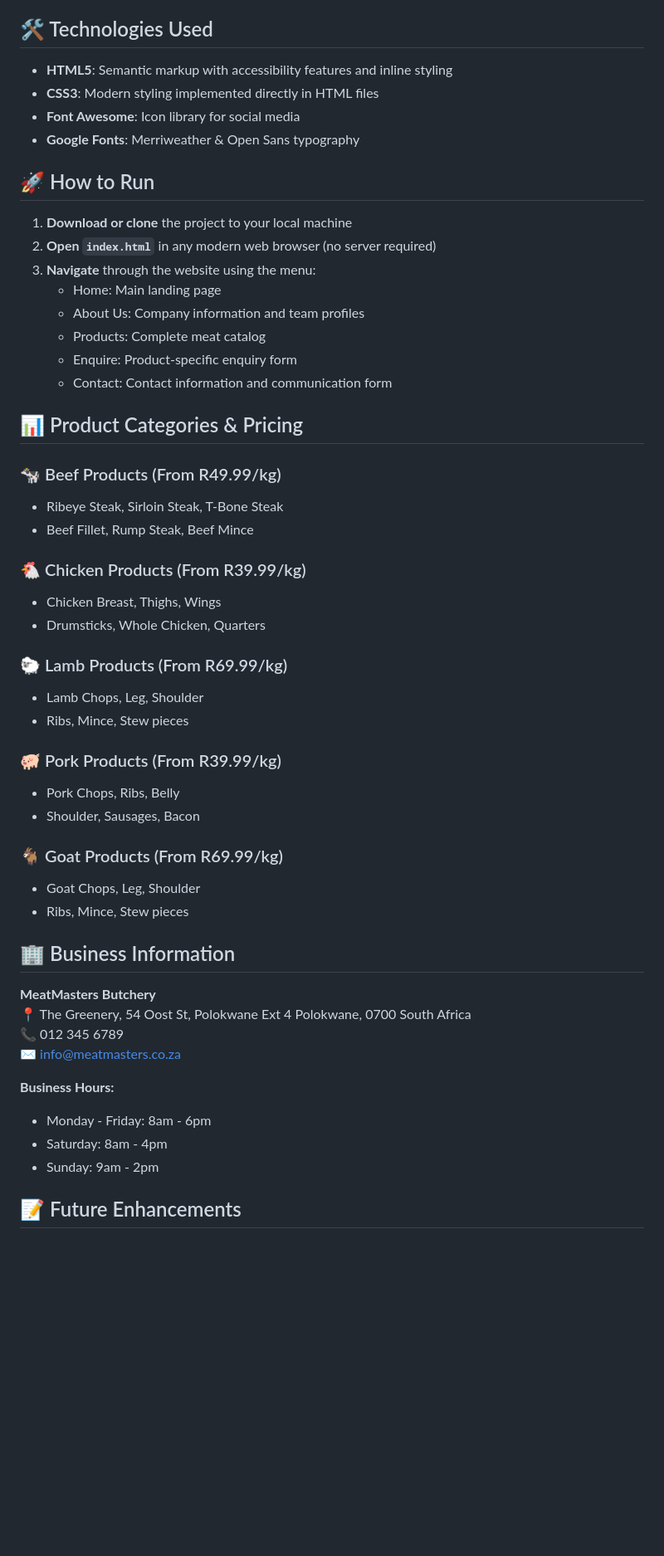
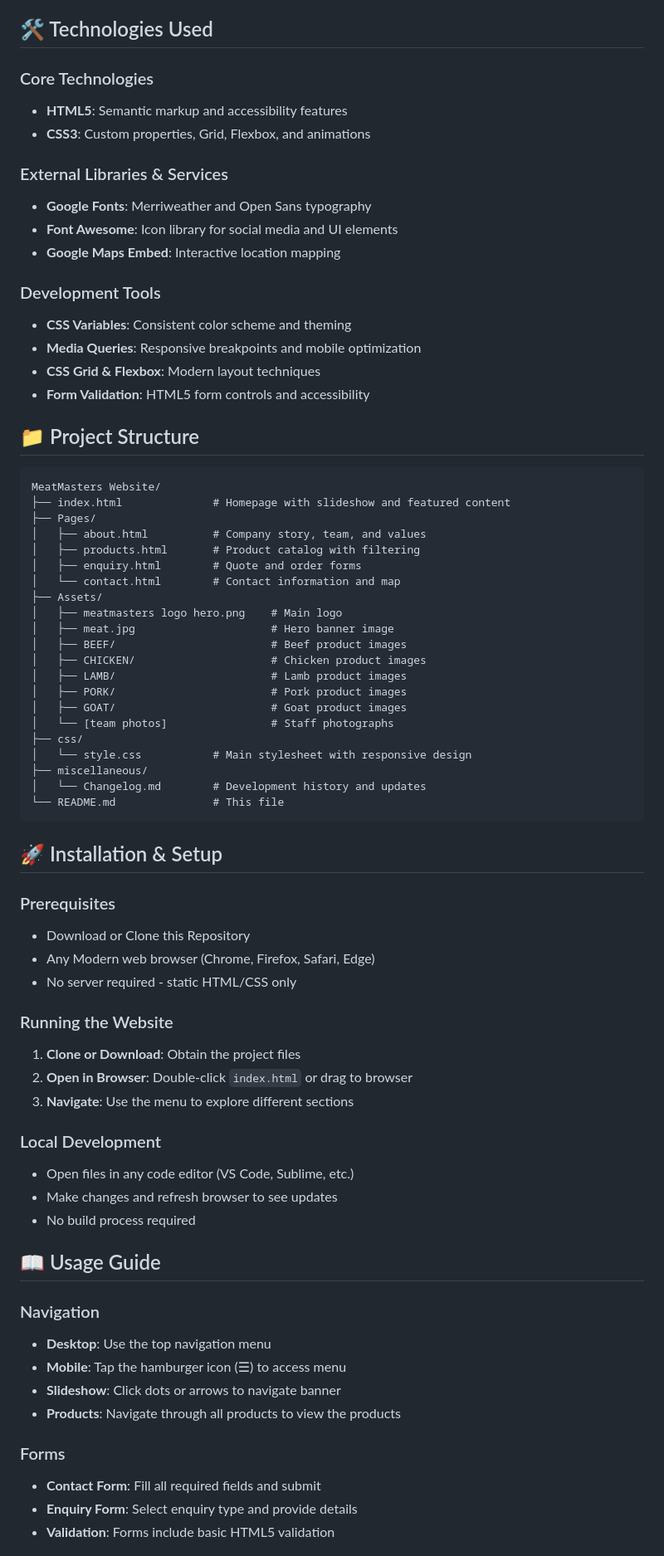
Before and after one commit to bono-dev-code/WEBSITE-DEV-PART-2, a Markdown page: miscellaneous/README.md, the part around one of its changes. Shown at 83% size. Rendered like a GitHub page; blank space fills up the shorter version.

Commit message:
updated readme and changelog
well detailed files for better clarity
Readme
and Changelog

````diff
--- a/miscellaneous/README.md
+++ b/miscellaneous/README.md
@@ -51,55 +59,75 @@ MeatMasters Butchery/
 
 ## 🛠️ Technologies Used
 
-- **HTML5**: Semantic markup with accessibility features and inline styling
-- **CSS3**: Modern styling implemented directly in HTML files
-- **Font Awesome**: Icon library for social media
-- **Google Fonts**: Merriweather & Open Sans typography
+### Core Technologies
+- **HTML5**: Semantic markup and accessibility features
+- **CSS3**: Custom properties, Grid, Flexbox, and animations
 
-## 🚀 How to Run
+### External Libraries & Services
+- **Google Fonts**: Merriweather and Open Sans typography
+- **Font Awesome**: Icon library for social media and UI elements
+- **Google Maps Embed**: Interactive location mapping
 
-1. **Download or clone** the project to your local machine
-2. **Open `index.html`** in any modern web browser (no server required)
-3. **Navigate** through the website using the menu:
-   - Home: Main landing page
-   - About Us: Company information and team profiles
-   - Products: Complete meat catalog
-   - Enquire: Product-specific enquiry form
-   - Contact: Contact information and communication form
+### Development Tools
+- **CSS Variables**: Consistent color scheme and theming
+- **Media Queries**: Responsive breakpoints and mobile optimization
+- **CSS Grid & Flexbox**: Modern layout techniques
+- **Form Validation**: HTML5 form controls and accessibility
 
-## 📊 Product Categories & Pricing
+## 📁 Project Structure
 
-### 🐄 Beef Products (From R49.99/kg)
-- Ribeye Steak, Sirloin Steak, T-Bone Steak
-- Beef Fillet, Rump Steak, Beef Mince
+```
+MeatMasters Website/
+├── index.html              # Homepage with slideshow and featured content
+├── Pages/
+│   ├── about.html          # Company story, team, and values
+│   ├── products.html       # Product catalog with filtering
+│   ├── enquiry.html        # Quote and order forms
+│   └── contact.html        # Contact information and map
+├── Assets/
+│   ├── meatmasters logo hero.png    # Main logo
+│   ├── meat.jpg                     # Hero banner image
+│   ├── BEEF/                        # Beef product images
+│   ├── CHICKEN/                     # Chicken product images
+│   ├── LAMB/                        # Lamb product images
+│   ├── PORK/                        # Pork product images
+│   ├── GOAT/                        # Goat product images
+│   └── [team photos]                # Staff photographs
+├── css/
+│   └── style.css           # Main stylesheet with responsive design
+├── miscellaneous/
+│   └── Changelog.md        # Development history and updates
+└── README.md               # This file
+```
 
-### 🐔 Chicken Products (From R39.99/kg)
-- Chicken Breast, Thighs, Wings
-- Drumsticks, Whole Chicken, Quarters
+## 🚀 Installation & Setup
 
-### 🐑 Lamb Products (From R69.99/kg)
-- Lamb Chops, Leg, Shoulder
-- Ribs, Mince, Stew pieces
+### Prerequisites
+- Download or Clone this Repository
+- Any Modern web browser (Chrome, Firefox, Safari, Edge)
+- No server required - static HTML/CSS only
 
-### 🐖 Pork Products (From R39.99/kg)
-- Pork Chops, Ribs, Belly
-- Shoulder, Sausages, Bacon
 
-### 🐐 Goat Products (From R69.99/kg)
-- Goat Chops, Leg, Shoulder
-- Ribs, Mince, Stew pieces
+### Running the Website
+1. **Clone or Download**: Obtain the project files
+2. **Open in Browser**: Double-click `index.html` or drag to browser
+3. **Navigate**: Use the menu to explore different sections
 
-## 🏢 Business Information
+### Local Development
+- Open files in any code editor (VS Code, Sublime, etc.)
+- Make changes and refresh browser to see updates
+- No build process required
 
-**MeatMasters Butchery**
-📍 The Greenery, 54 Oost St, Polokwane Ext 4 Polokwane, 0700 South Africa
-📞 012 345 6789
-✉️ info@meatmasters.co.za
+## 📖 Usage Guide
 
-**Business Hours:**
-- Monday - Friday: 8am - 6pm
-- Saturday: 8am - 4pm
-- Sunday: 9am - 2pm
+### Navigation
+- **Desktop**: Use the top navigation menu
+- **Mobile**: Tap the hamburger icon (☰) to access menu
+- **Slideshow**: Click dots or arrows to navigate banner
+- **Products**: Navigate through all products to view the products
 
-## 📝 Future Enhancements
+### Forms
+- **Contact Form**: Fill all required fields and submit
+- **Enquiry Form**: Select enquiry type and provide details
+- **Validation**: Forms include basic HTML5 validation
 
````
Also changed, not shown: other parts of miscellaneous/README.md (+95 -57 lines), miscellaneous/Changelog.md (+9 -4 lines).
